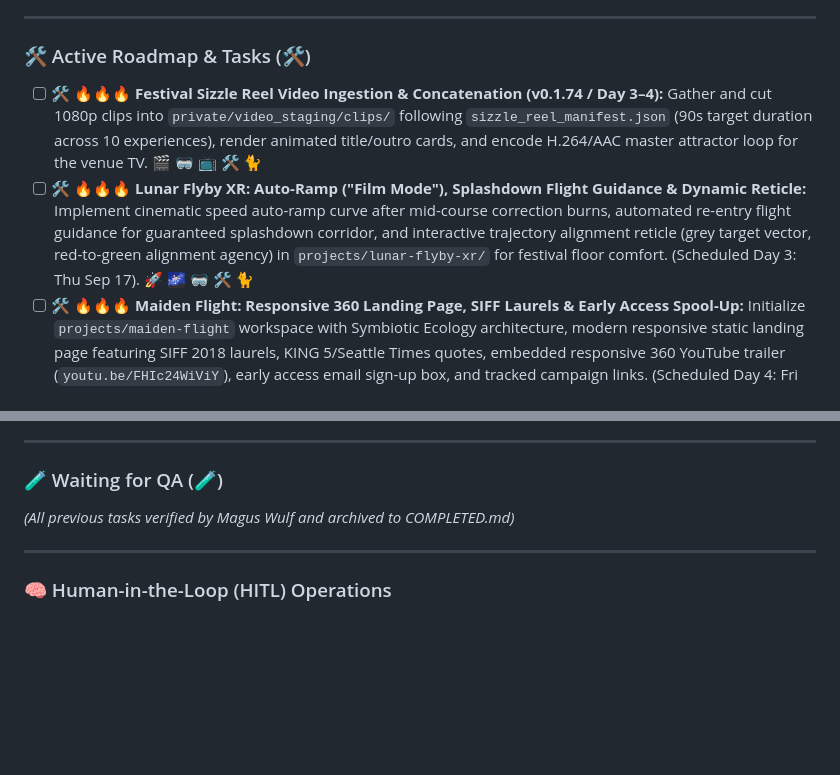
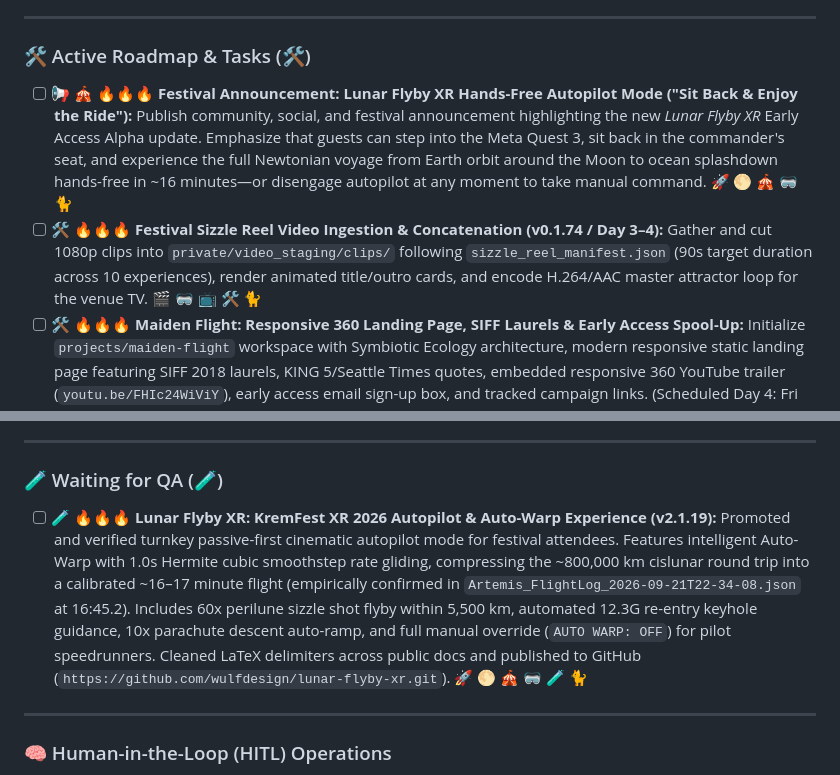
Before and after one commit to wulfdesign/kremfest-xr, a Markdown page: tasks.md, 2 parts joined by grey strips. Drawn GitHub-style; blank space fills up the shorter version.

Commit message:
docs(tasks): stage Lunar Flyby XR v2.1.19 update and festival announcement task

```diff
--- a/tasks.md
+++ b/tasks.md
@@ -18,8 +18,8 @@ DO NOT mark any task as done (🏆 or [x]) until the Human-in-the-Loop (Magus Wu
 
 ### 🛠️ Active Roadmap & Tasks (🛠️)
 
+* [ ] 📢 🎪 🔥🔥🔥 **Festival Announcement: Lunar Flyby XR Hands-Free Autopilot Mode ("Sit Back & Enjoy the Ride"):** Publish community, social, and festival announcement highlighting the new *Lunar Flyby XR* Early Access Alpha update. Emphasize that guests can step into the Meta Quest 3, sit back in the commander's seat, and experience the full Newtonian voyage from Earth orbit around the Moon to ocean splashdown hands-free in ~16 minutes—or disengage autopilot at any moment to take manual command. 🚀 🌕 🎪 🥽 🐈
 * [ ] 🛠️ 🔥🔥🔥 **Festival Sizzle Reel Video Ingestion & Concatenation (v0.1.74 / Day 3–4):** Gather and cut 1080p clips into `private/video_staging/clips/` following `sizzle_reel_manifest.json` (90s target duration across 10 experiences), render animated title/outro cards, and encode H.264/AAC master attractor loop for the venue TV. 🎬 🥽 📺 🛠️ 🐈
-* [ ] 🛠️ 🔥🔥🔥 **Lunar Flyby XR: Auto-Ramp ("Film Mode"), Splashdown Flight Guidance & Dynamic Reticle:** Implement cinematic speed auto-ramp curve after mid-course correction burns, automated re-entry flight guidance for guaranteed splashdown corridor, and interactive trajectory alignment reticle (grey target vector, red-to-green alignment agency) in `projects/lunar-flyby-xr/` for festival floor comfort. (Scheduled Day 3: Thu Sep 17). 🚀 🌌 🥽 🛠️ 🐈
 * [ ] 🛠️ 🔥🔥🔥 **Maiden Flight: Responsive 360 Landing Page, SIFF Laurels & Early Access Spool-Up:** Initialize `projects/maiden-flight` workspace with Symbiotic Ecology architecture, modern responsive static landing page featuring SIFF 2018 laurels, KING 5/Seattle Times quotes, embedded responsive 360 YouTube trailer (`youtu.be/FHIc24WiViY`), early access email sign-up box, and tracked campaign links. (Scheduled Day 4: Fri Sep 18). 🎈 🎬 🎟️ 🛠️ 🐈
 * [ ] 🛠️ 🔥🔥🔥 **Amazon Associates Account Setup & Link Activation:** Complete Amazon Associates affiliate account setup and tax/payout verification for tag `wulfdesign-20`. Once verified active and tracking correctly, re-enable the "🛒 View Meta Quest 3 on Amazon" button in `render_vr_hardware_guide()` in `private/submission_pipeline/tools/publish_to_public.py` and recompile public pages. (Temporarily paused in v0.1.49 while the Meta Referral link is verified live). 🛒 📦 🪙 🐈
 * [ ] 🛠️ 🔥🔥🔥 **Field Broadcast Rig & Video Proxy Attractor Loop ("Attract Mode") Calibration:** Procure and configure standalone wireless spectator broadcast setup (dedicated 5GHz travel router + Chromecast/wireless HDMI stick + 2-port HDMI switcher + USB media player stick). Assemble a 60–90 second high-energy 1080p festival attractor reel (*Lunar Flyby XR*, *High Desert Eclipse*, *Max Q*, *Trip the Light*, *CONNECTOME* with on-screen "Step Inside" CTA) to display on venue screens whenever the headset is off, eliminating the intimidating black-box barrier. Conduct 72-hour burn-in and RF congestion test before festival load-in. 📺 🥽 🎬 🛠️ 🐈
@@ -31,7 +31,7 @@ DO NOT mark any task as done (🏆 or [x]) until the Human-in-the-Loop (Magus Wu
 
 ### 🧪 Waiting for QA (🧪)
 
-*(All previous tasks verified by Magus Wulf and archived to COMPLETED.md)*
+* [ ] 🧪 🔥🔥🔥 **Lunar Flyby XR: KremFest XR 2026 Autopilot & Auto-Warp Experience (v2.1.19):** Promoted and verified turnkey passive-first cinematic autopilot mode for festival attendees. Features intelligent Auto-Warp with 1.0s Hermite cubic smoothstep rate gliding, compressing the ~800,000 km cislunar round trip into a calibrated ~16–17 minute flight (empirically confirmed in `Artemis_FlightLog_2026-09-21T22-34-08.json` at 16:45.2). Includes 60x perilune sizzle shot flyby within 5,500 km, automated 12.3G re-entry keyhole guidance, 10x parachute descent auto-ramp, and full manual override (`AUTO WARP: OFF`) for pilot speedrunners. Cleaned LaTeX delimiters across public docs and published to GitHub (`https://github.com/wulfdesign/lunar-flyby-xr.git`). 🚀 🌕 🎪 🥽 🧪 🐈
 
 ---
 
```
